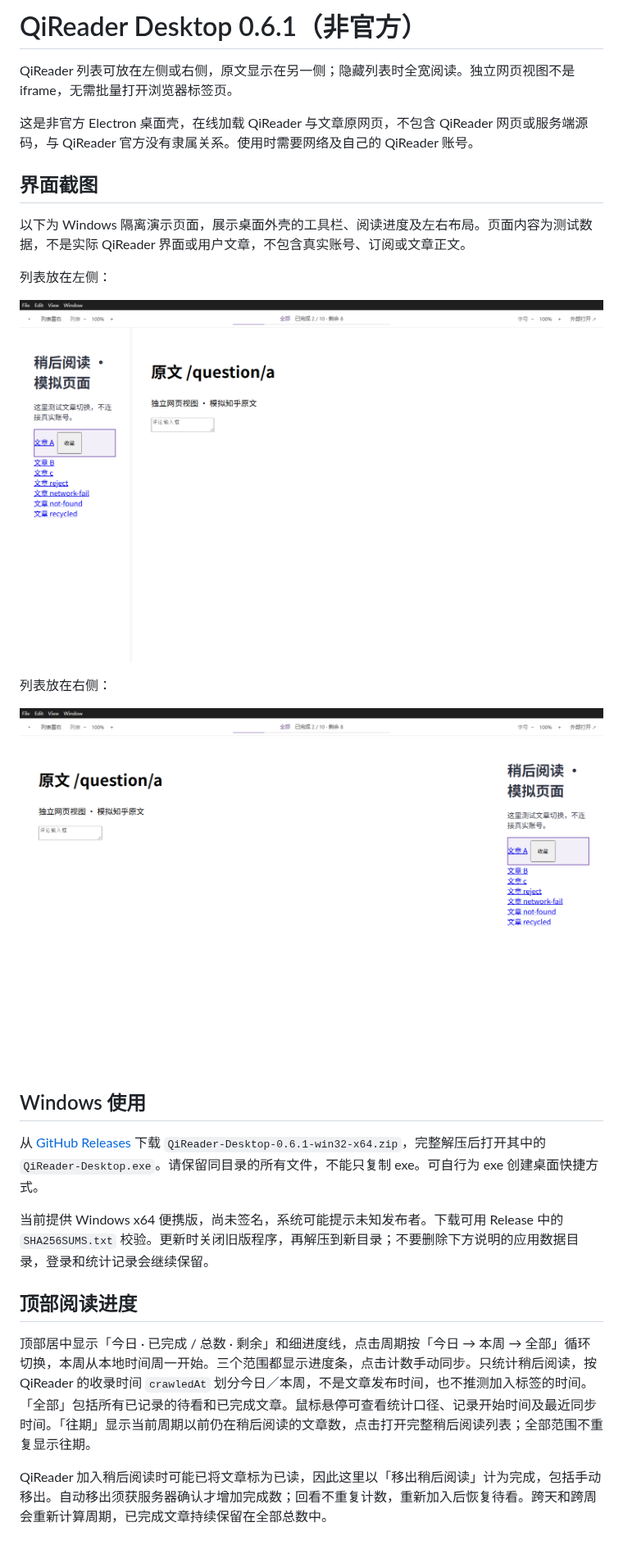
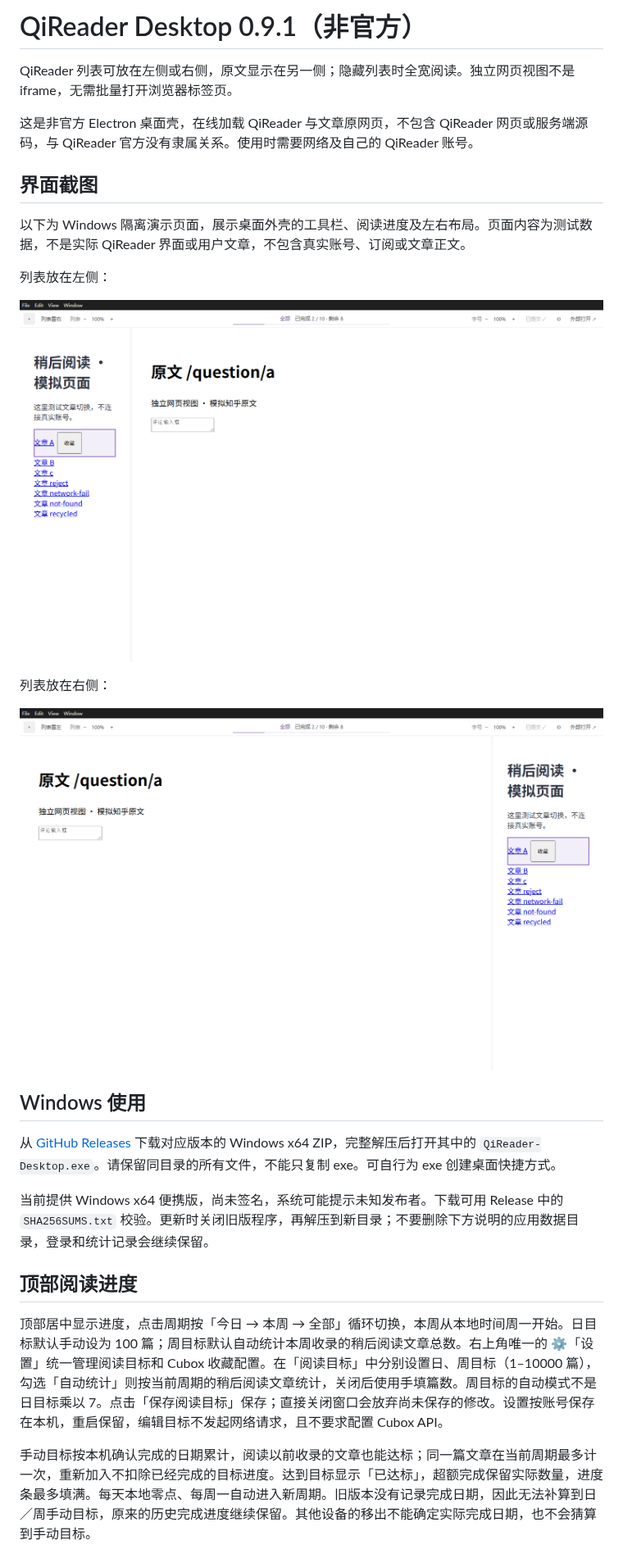
Before and after one commit to xxs9331/qireader-desktop, a Markdown page: README.md, the part around one of its changes. Shown at 82% size. Drawn GitHub-style; pictures changed too: docs/screenshots/list-left.png, docs/screenshots/list-right.png.

Commit message:
发布 0.9.1：统一设置、阅读目标、Cubox 收藏与请求保护

```diff
--- a/README.md
+++ b/README.md
@@ -1,4 +1,4 @@
-# QiReader Desktop 0.6.1（非官方）
+# QiReader Desktop 0.9.1（非官方）
 
 QiReader 列表可放在左侧或右侧，原文显示在另一侧；隐藏列表时全宽阅读。独立网页视图不是 iframe，无需批量打开浏览器标签页。
 
@@ -18,13 +18,13 @@ QiReader 列表可放在左侧或右侧，原文显示在另一侧；隐藏列
 
 ## Windows 使用
 
-从 [GitHub Releases](https://github.com/xxs9331/qireader-desktop/releases) 下载 `QiReader-Desktop-0.6.1-win32-x64.zip`，完整解压后打开其中的 `QiReader-Desktop.exe`。请保留同目录的所有文件，不能只复制 exe。可自行为 exe 创建桌面快捷方式。
+从 [GitHub Releases](https://github.com/xxs9331/qireader-desktop/releases) 下载对应版本的 Windows x64 ZIP，完整解压后打开其中的 `QiReader-Desktop.exe`。请保留同目录的所有文件，不能只复制 exe。可自行为 exe 创建桌面快捷方式。
 
 当前提供 Windows x64 便携版，尚未签名，系统可能提示未知发布者。下载可用 Release 中的 `SHA256SUMS.txt` 校验。更新时关闭旧版程序，再解压到新目录；不要删除下方说明的应用数据目录，登录和统计记录会继续保留。
 
 ## 顶部阅读进度
 
-顶部居中显示「今日 · 已完成 / 总数 · 剩余」和细进度线，点击周期按「今日 → 本周 → 全部」循环切换，本周从本地时间周一开始。三个范围都显示进度条，点击计数手动同步。只统计稍后阅读，按 QiReader 的收录时间 `crawledAt` 划分今日／本周，不是文章发布时间，也不推测加入标签的时间。「全部」包括所有已记录的待看和已完成文章。鼠标悬停可查看统计口径、记录开始时间及最近同步时间。「往期」显示当前周期以前仍在稍后阅读的文章数，点击打开完整稍后阅读列表；全部范围不重复显示往期。
+顶部居中显示进度，点击周期按「今日 → 本周 → 全部」循环切换，本周从本地时间周一开始。日目标默认手动设为 100 篇；周目标默认自动统计本周收录的稍后阅读文章总数。右上角唯一的 ⚙「设置」统一管理阅读目标和 Cubox 收藏配置。在「阅读目标」中分别设置日、周目标（1–10000 篇），勾选「自动统计」则按当前周期的稍后阅读文章统计，关闭后使用手填篇数。周目标的自动模式不是日目标乘以 7。点击「保存阅读目标」保存；直接关闭窗口会放弃尚未保存的修改。设置按账号保存在本机，重启保留，编辑目标不发起网络请求，且不要求配置 Cubox API。
 
-QiReader 加入稍后阅读时可能已将文章标为已读，因此这里以「移出稍后阅读」计为完成，包括手动移出。自动移出须获服务器确认才增加完成数；回看不重复计数，重新加入后恢复待看。跨天和跨周会重新计算周期，已完成文章持续保留在全部总数中。
+手动目标按本机确认完成的日期累计，阅读以前收录的文章也能达标；同一篇文章在当前周期最多计一次，重新加入不扣除已经完成的目标进度。达到目标显示「已达标」，超额完成保留实际数量，进度条最多填满。每天本地零点、每周一自动进入新周期。旧版本没有记录完成日期，因此无法补算到日／周手动目标，原来的历史完成进度继续保留。其他设备的移出不能确定实际完成日期，也不会猜算到手动目标。
 
```
Also changed, not shown: other parts of README.md (+15 -4 lines), 17 other files.
